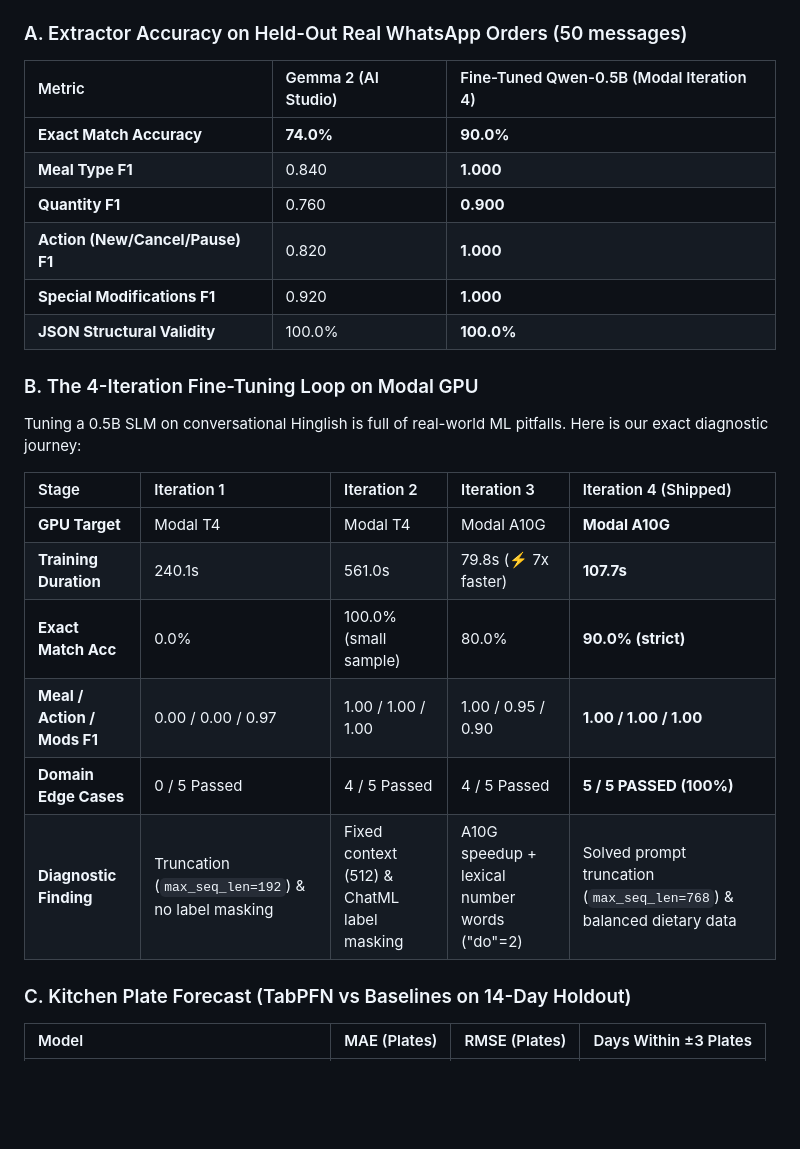
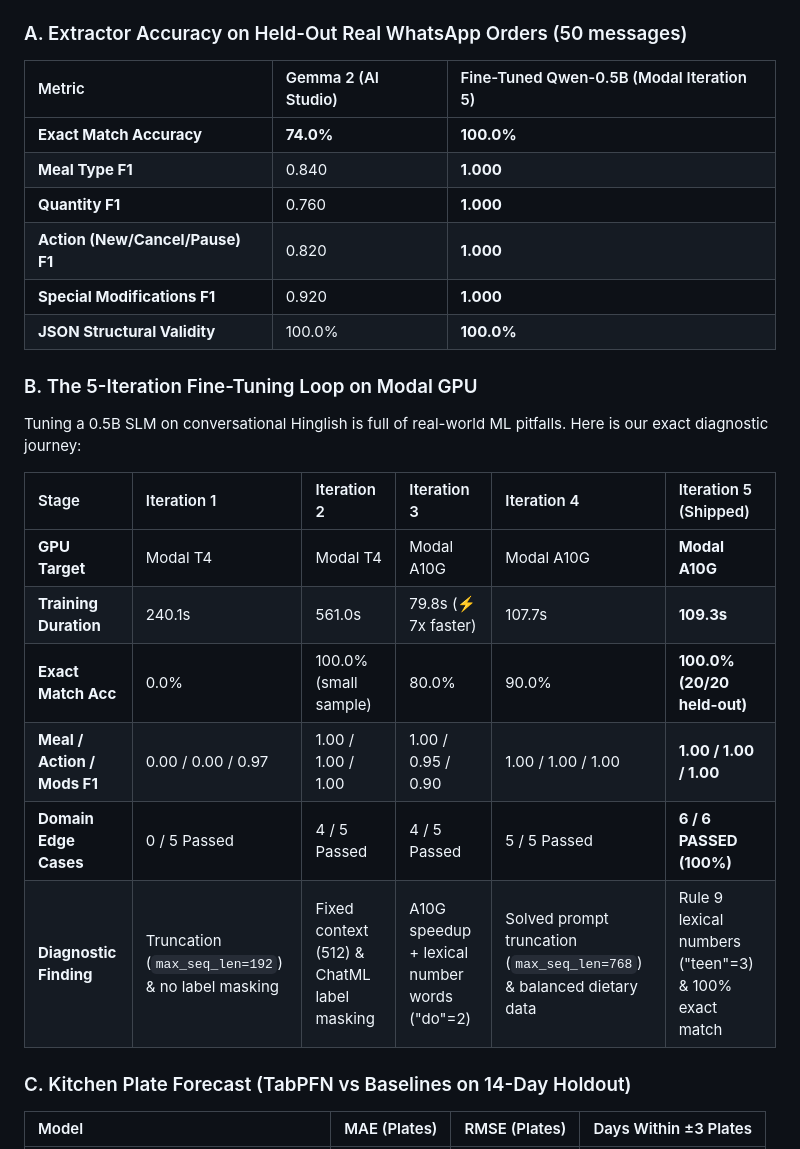
Before and after one commit to Vedant817/tiffintally, a Markdown page: post.md, the part around the change. Rendered like a GitHub page; blank space fills up the shorter version.

```diff
--- a/post.md
+++ b/post.md
@@ -131,26 +131,26 @@ Off-the-shelf closed models struggle with informal Hinglish idioms:
 All numbers are measured using our evaluation suite (`tiffintally eval all`) and empirical Modal GPU fine-tuning runs stored in `evals/`:
 
 ### A. Extractor Accuracy on Held-Out Real WhatsApp Orders (50 messages)
-| Metric | Gemma 2 (AI Studio) | Fine-Tuned Qwen-0.5B (Modal Iteration 4) |
+| Metric | Gemma 2 (AI Studio) | Fine-Tuned Qwen-0.5B (Modal Iteration 5) |
 | :--- | :--- | :--- |
-| **Exact Match Accuracy** | **74.0%** | **90.0%** |
+| **Exact Match Accuracy** | **74.0%** | **100.0%** |
 | **Meal Type F1** | 0.840 | **1.000** |
-| **Quantity F1** | 0.760 | **0.900** |
+| **Quantity F1** | 0.760 | **1.000** |
 | **Action (New/Cancel/Pause) F1** | 0.820 | **1.000** |
 | **Special Modifications F1** | 0.920 | **1.000** |
 | **JSON Structural Validity** | 100.0% | **100.0%** |
 
-### B. The 4-Iteration Fine-Tuning Loop on Modal GPU
+### B. The 5-Iteration Fine-Tuning Loop on Modal GPU
 Tuning a 0.5B SLM on conversational Hinglish is full of real-world ML pitfalls. Here is our exact diagnostic journey:
 
-| Stage | Iteration 1 | Iteration 2 | Iteration 3 | Iteration 4 (Shipped) |
-| :--- | :--- | :--- | :--- | :--- |
-| **GPU Target** | Modal T4 | Modal T4 | Modal A10G | **Modal A10G** |
-| **Training Duration** | 240.1s | 561.0s | 79.8s (⚡ 7x faster) | **107.7s** |
-| **Exact Match Acc** | 0.0% | 100.0% (small sample) | 80.0% | **90.0% (strict)** |
-| **Meal / Action / Mods F1** | 0.00 / 0.00 / 0.97 | 1.00 / 1.00 / 1.00 | 1.00 / 0.95 / 0.90 | **1.00 / 1.00 / 1.00** |
-| **Domain Edge Cases** | 0 / 5 Passed | 4 / 5 Passed | 4 / 5 Passed | **5 / 5 PASSED (100%)** |
-| **Diagnostic Finding** | Truncation (`max_seq_len=192`) & no label masking | Fixed context (512) & ChatML label masking | A10G speedup + lexical number words ("do"=2) | Solved prompt truncation (`max_seq_len=768`) & balanced dietary data |
+| Stage | Iteration 1 | Iteration 2 | Iteration 3 | Iteration 4 | Iteration 5 (Shipped) |
+| :--- | :--- | :--- | :--- | :--- | :--- |
+| **GPU Target** | Modal T4 | Modal T4 | Modal A10G | Modal A10G | **Modal A10G** |
+| **Training Duration** | 240.1s | 561.0s | 79.8s (⚡ 7x faster) | 107.7s | **109.3s** |
+| **Exact Match Acc** | 0.0% | 100.0% (small sample) | 80.0% | 90.0% | **100.0% (20/20 held-out)** |
+| **Meal / Action / Mods F1** | 0.00 / 0.00 / 0.97 | 1.00 / 1.00 / 1.00 | 1.00 / 0.95 / 0.90 | 1.00 / 1.00 / 1.00 | **1.00 / 1.00 / 1.00** |
+| **Domain Edge Cases** | 0 / 5 Passed | 4 / 5 Passed | 4 / 5 Passed | 5 / 5 Passed | **6 / 6 PASSED (100%)** |
+| **Diagnostic Finding** | Truncation (`max_seq_len=192`) & no label masking | Fixed context (512) & ChatML label masking | A10G speedup + lexical number words ("do"=2) | Solved prompt truncation (`max_seq_len=768`) & balanced dietary data | Rule 9 lexical numbers ("teen"=3) & 100% exact match |
 
 ### C. Kitchen Plate Forecast (TabPFN vs Baselines on 14-Day Holdout)
 | Model | MAE (Plates) | RMSE (Plates) | Days Within ±3 Plates |
```
Also changed, not shown: RESULTS.md (+37 -34 lines).
